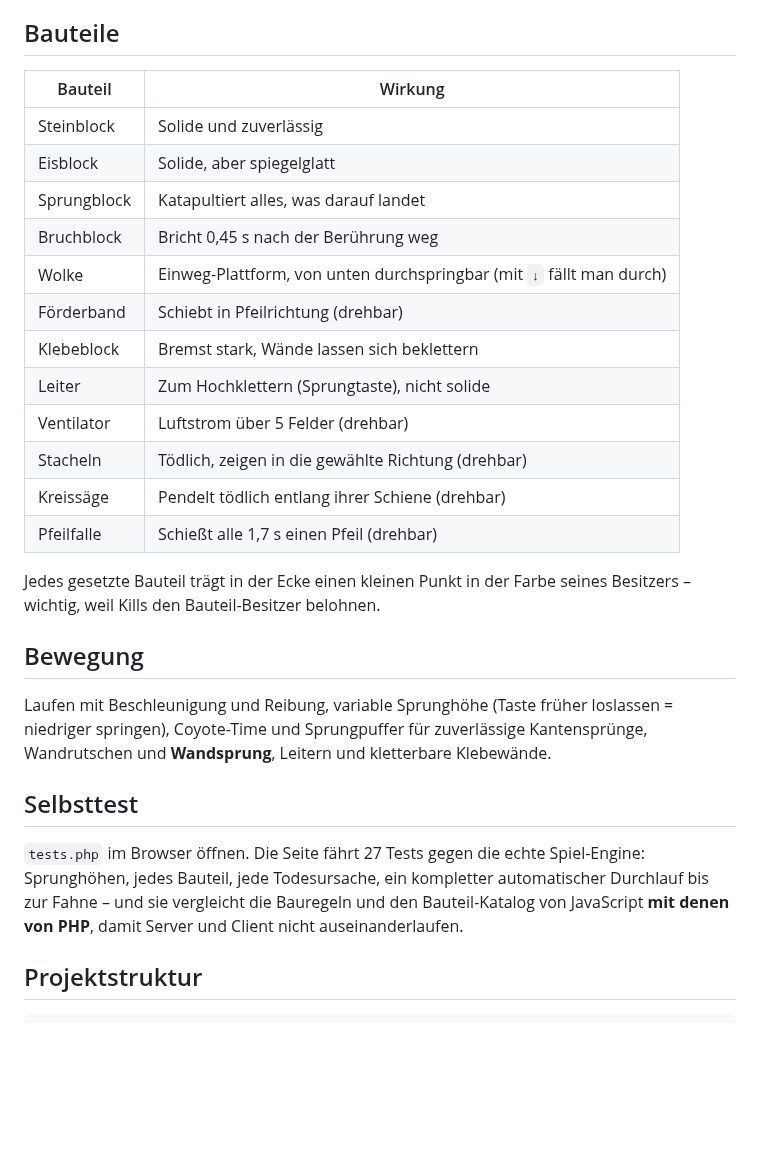
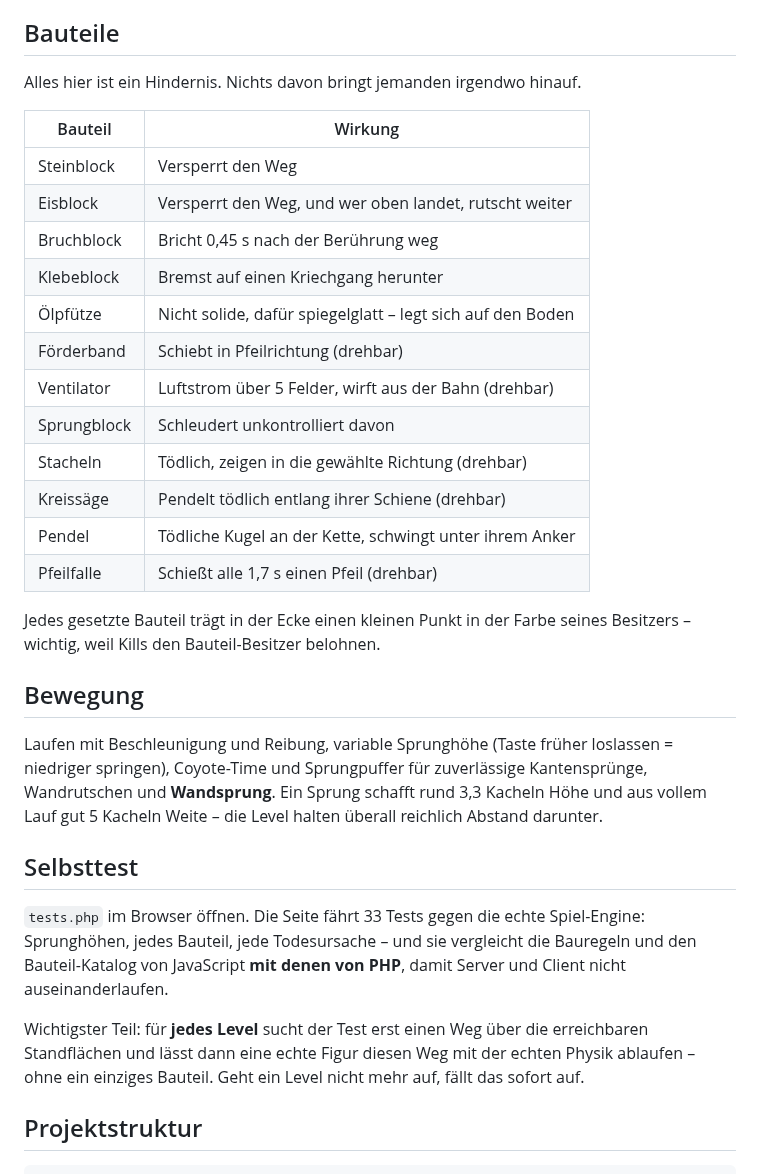
Before and after one commit to BeLeBo/ultimate-duck-mule, a Markdown page: README.md, the part around one of its changes. GitHub-like rendering; blank space fills up the shorter version.

```diff
--- a/README.md
+++ b/README.md
@@ -125,19 +132,21 @@ einem normalen Webspace reicht das.
 
 ## Bauteile
 
+Alles hier ist ein Hindernis. Nichts davon bringt jemanden irgendwo hinauf.
+
 | Bauteil | Wirkung |
 | --- | --- |
-| Steinblock | Solide und zuverlässig |
-| Eisblock | Solide, aber spiegelglatt |
-| Sprungblock | Katapultiert alles, was darauf landet |
+| Steinblock | Versperrt den Weg |
+| Eisblock | Versperrt den Weg, und wer oben landet, rutscht weiter |
 | Bruchblock | Bricht 0,45 s nach der Berührung weg |
-| Wolke | Einweg-Plattform, von unten durchspringbar (mit `↓` fällt man durch) |
+| Klebeblock | Bremst auf einen Kriechgang herunter |
+| Ölpfütze | Nicht solide, dafür spiegelglatt – legt sich auf den Boden |
 | Förderband | Schiebt in Pfeilrichtung (drehbar) |
-| Klebeblock | Bremst stark, Wände lassen sich beklettern |
-| Leiter | Zum Hochklettern (Sprungtaste), nicht solide |
-| Ventilator | Luftstrom über 5 Felder (drehbar) |
+| Ventilator | Luftstrom über 5 Felder, wirft aus der Bahn (drehbar) |
+| Sprungblock | Schleudert unkontrolliert davon |
 | Stacheln | Tödlich, zeigen in die gewählte Richtung (drehbar) |
 | Kreissäge | Pendelt tödlich entlang ihrer Schiene (drehbar) |
+| Pendel | Tödliche Kugel an der Kette, schwingt unter ihrem Anker |
 | Pfeilfalle | Schießt alle 1,7 s einen Pfeil (drehbar) |
 
 Jedes gesetzte Bauteil trägt in der Ecke einen kleinen Punkt in der Farbe seines
@@ -147,15 +156,21 @@ Besitzers – wichtig, weil Kills den Bauteil-Besitzer belohnen.
 
 Laufen mit Beschleunigung und Reibung, variable Sprunghöhe (Taste früher loslassen
 = niedriger springen), Coyote-Time und Sprungpuffer für zuverlässige Kantensprünge,
-Wandrutschen und **Wandsprung**, Leitern und kletterbare Klebewände.
+Wandrutschen und **Wandsprung**. Ein Sprung schafft rund 3,3 Kacheln Höhe und aus
+vollem Lauf gut 5 Kacheln Weite – die Level halten überall reichlich Abstand
+darunter.
 
 ## Selbsttest
 
-`tests.php` im Browser öffnen. Die Seite fährt 27 Tests gegen die echte
-Spiel-Engine: Sprunghöhen, jedes Bauteil, jede Todesursache, ein kompletter
-automatischer Durchlauf bis zur Fahne – und sie vergleicht die Bauregeln und den
-Bauteil-Katalog von JavaScript **mit denen von PHP**, damit Server und Client nicht
-auseinanderlaufen.
+`tests.php` im Browser öffnen. Die Seite fährt 33 Tests gegen die echte
+Spiel-Engine: Sprunghöhen, jedes Bauteil, jede Todesursache – und sie vergleicht
+die Bauregeln und den Bauteil-Katalog von JavaScript **mit denen von PHP**, damit
+Server und Client nicht auseinanderlaufen.
+
+Wichtigster Teil: für **jedes Level** sucht der Test erst einen Weg über die
+erreichbaren Standflächen und lässt dann eine echte Figur diesen Weg mit der
+echten Physik ablaufen – ohne ein einziges Bauteil. Geht ein Level nicht mehr
+auf, fällt das sofort auf.
 
 ## Projektstruktur
 
```
Also changed, not shown: other parts of README.md (+10 -0 lines), docs/screenshot-bauphase.png, docs/screenshot-partyphase.png, 11 other files.
